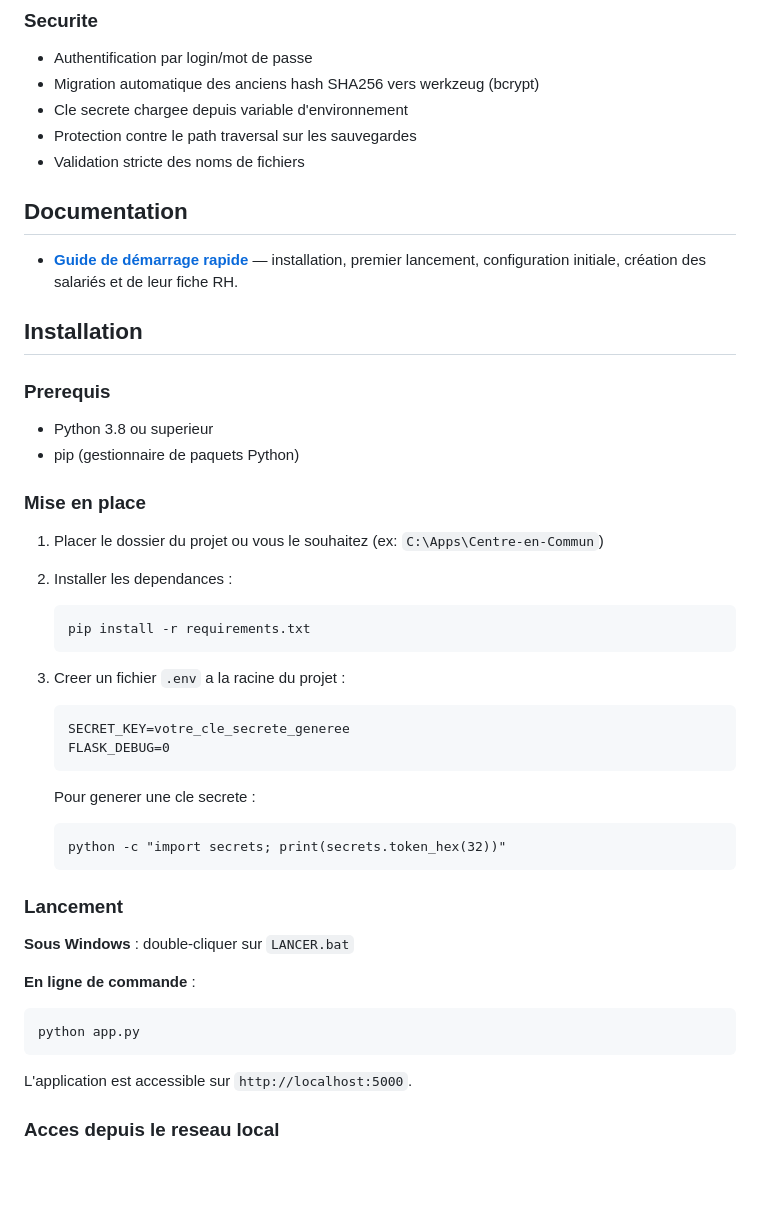
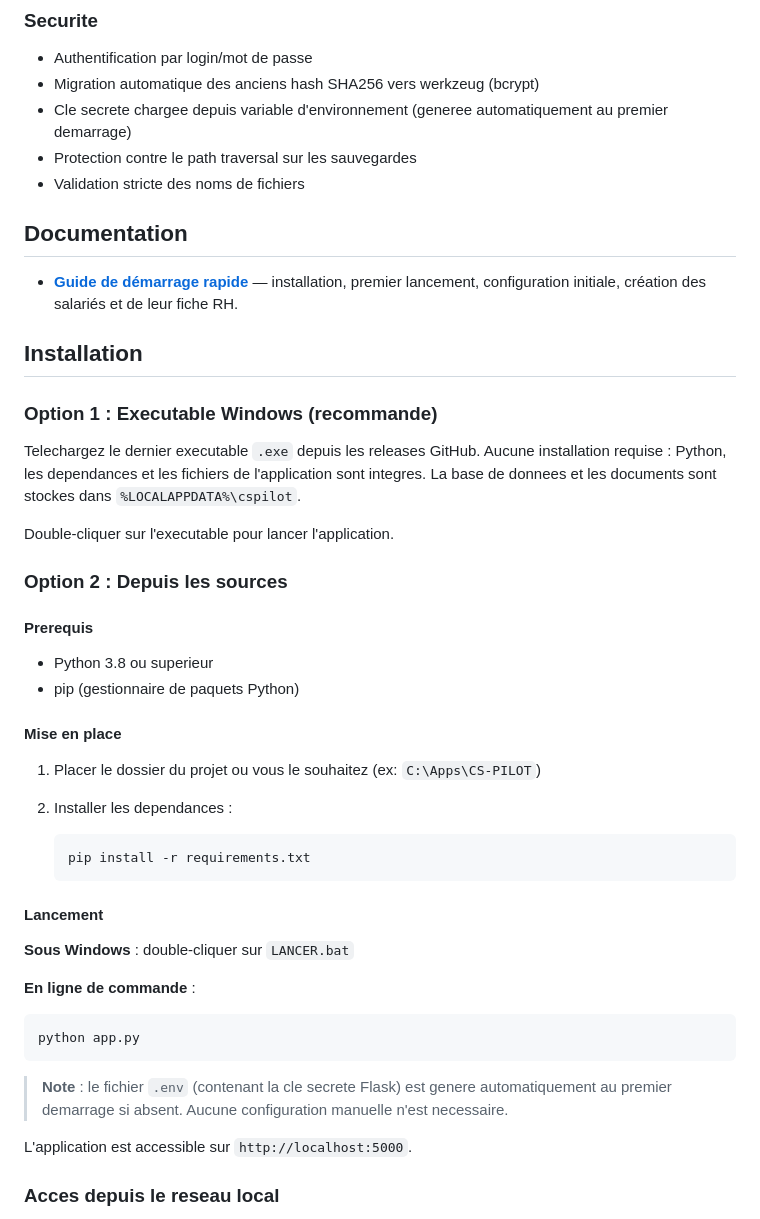
Before and after one commit to Cyril-CB/CS-PILOT, a Markdown page: README.md, the part around one of its changes. Rendered like a GitHub page; blank space fills up the shorter version.

````diff
--- a/README.md
+++ b/README.md
@@ -65,7 +101,7 @@ Application web de gestion du temps de travail des salaries, conçue pour les st
 ### Securite
 - Authentification par login/mot de passe
 - Migration automatique des anciens hash SHA256 vers werkzeug (bcrypt)
-- Cle secrete chargee depuis variable d'environnement
+- Cle secrete chargee depuis variable d'environnement (generee automatiquement au premier demarrage)
 - Protection contre le path traversal sur les sauvegardes
 - Validation stricte des noms de fichiers
 
@@ -75,31 +111,29 @@ Application web de gestion du temps de travail des salaries, conçue pour les st
 
 ## Installation
 
-### Prerequis
+### Option 1 : Executable Windows (recommande)
+
+Telechargez le dernier executable `.exe` depuis les releases GitHub. Aucune installation requise : Python, les dependances et les fichiers de l'application sont integres. La base de donnees et les documents sont stockes dans `%LOCALAPPDATA%\cspilot`.
+
+Double-cliquer sur l'executable pour lancer l'application.
+
+### Option 2 : Depuis les sources
+
+#### Prerequis
 
 - Python 3.8 ou superieur
 - pip (gestionnaire de paquets Python)
 
-### Mise en place
+#### Mise en place
 
-1. Placer le dossier du projet ou vous le souhaitez (ex: `C:\Apps\Centre-en-Commun`)
+1. Placer le dossier du projet ou vous le souhaitez (ex: `C:\Apps\CS-PILOT`)
 
 2. Installer les dependances :
    ```
    pip install -r requirements.txt
    ```
 
-3. Creer un fichier `.env` a la racine du projet :
-   ```
-   SECRET_KEY=votre_cle_secrete_generee
-   FLASK_DEBUG=0
-   ```
-   Pour generer une cle secrete :
-   ```
-   python -c "import secrets; print(secrets.token_hex(32))"
-   ```
-
-### Lancement
+#### Lancement
 
 **Sous Windows** : double-cliquer sur `LANCER.bat`
 
@@ -107,6 +141,8 @@ Application web de gestion du temps de travail des salaries, conçue pour les st
 ```
 python app.py
 ```
+
+> **Note** : le fichier `.env` (contenant la cle secrete Flask) est genere automatiquement au premier demarrage si absent. Aucune configuration manuelle n'est necessaire.
 
 L'application est accessible sur `http://localhost:5000`.
 
````
Also changed, not shown: other parts of README.md (+61 -7 lines).
